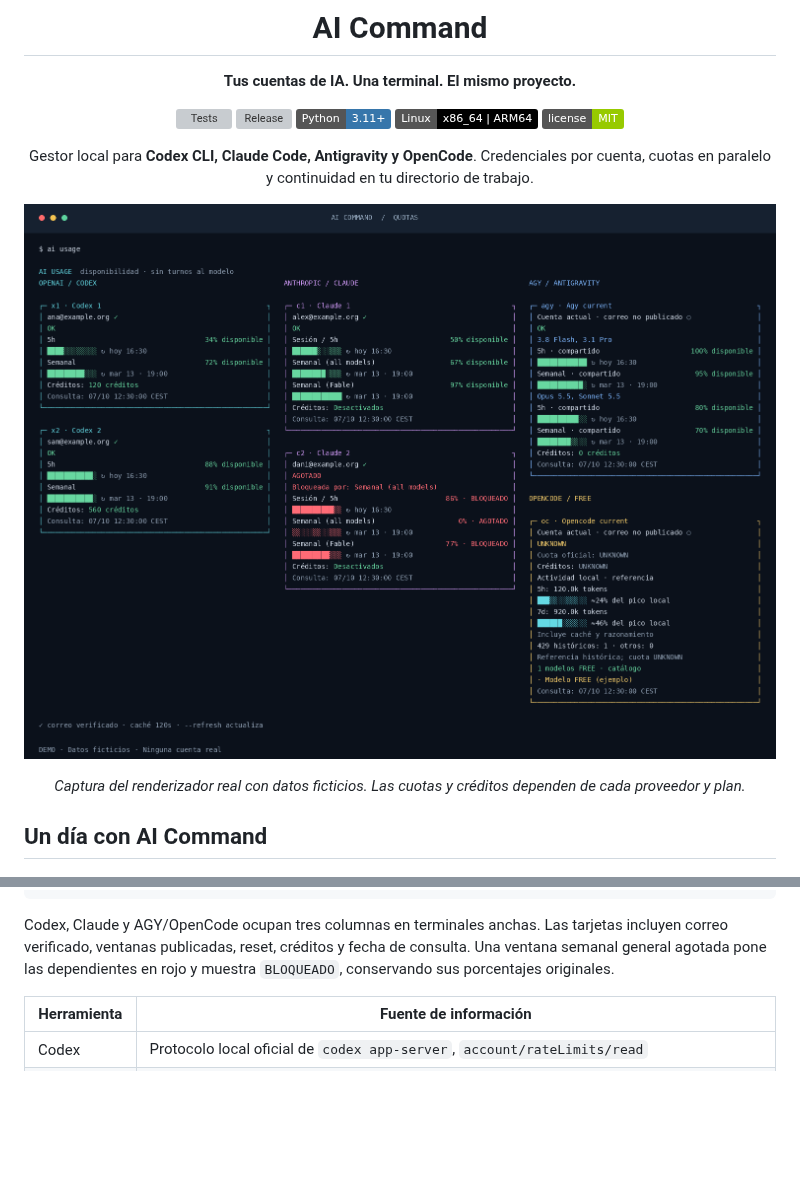
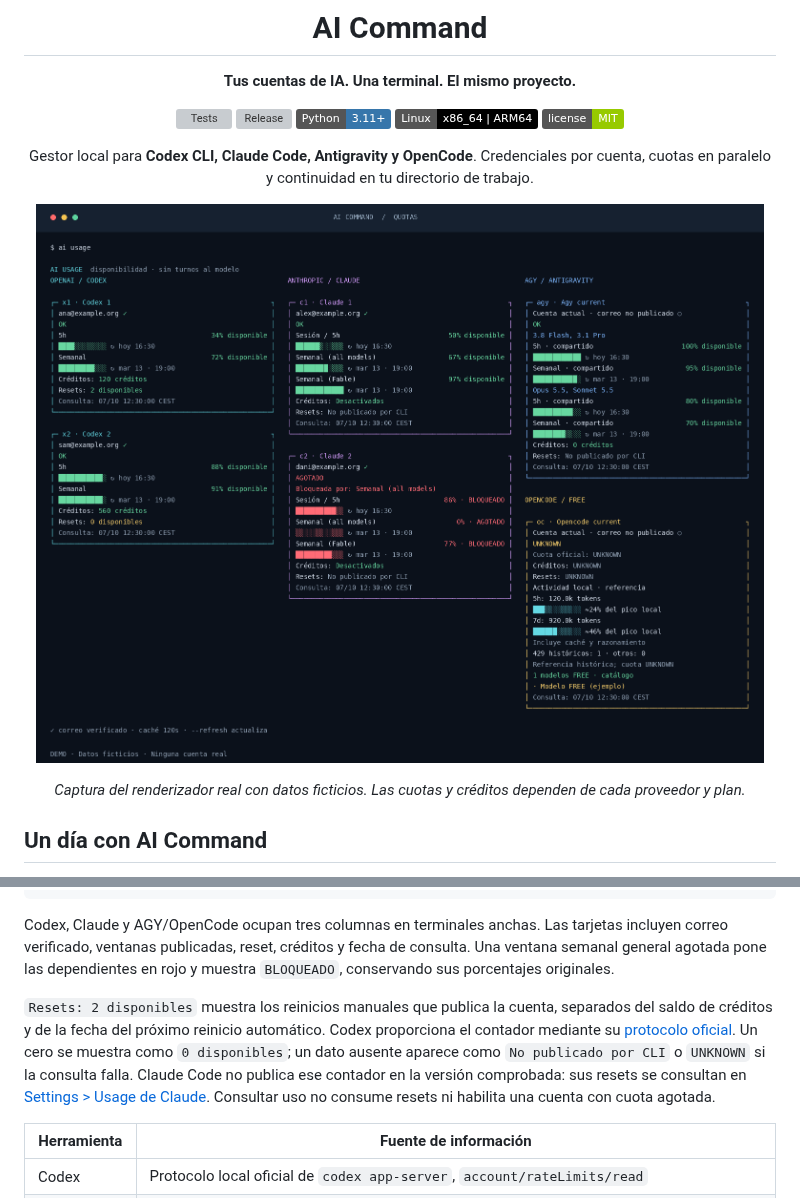
Before and after one commit to tonomolla6/ai-command, a Markdown page: README.md, 2 parts joined by grey strips. Drawn GitHub-style; pictures changed too: docs/images/usage.png; badges without logos; blank space fills up the shorter version; grey boxes are pictures that could not be loaded.

Commit message:
docs(usage): explain manual resets and refresh the fictional quota screenshot

```diff
--- a/README.md
+++ b/README.md
@@ -139,6 +139,16 @@ Codex, Claude y AGY/OpenCode ocupan tres columnas en terminales anchas. Las tarj
 incluyen correo verificado, ventanas publicadas, reset, créditos y fecha de consulta.
 Una ventana semanal general agotada pone las dependientes en rojo y muestra
 `BLOQUEADO`, conservando sus porcentajes originales.
+
+`Resets: 2 disponibles` muestra los reinicios manuales que publica la cuenta,
+separados del saldo de créditos y de la fecha del próximo reinicio automático.
+Codex proporciona el contador mediante su
+[protocolo oficial](https://developers.openai.com/codex/app-server/).
+Un cero se muestra como `0 disponibles`; un dato ausente aparece como
+`No publicado por CLI` o `UNKNOWN` si la consulta falla. Claude Code no publica
+ese contador en la versión comprobada: sus resets se consultan en
+[Settings > Usage de Claude](https://support.claude.com/en/articles/17007452-what-is-a-limit-reset).
+Consultar uso no consume resets ni habilita una cuenta con cuota agotada.
 
 | Herramienta | Fuente de información |
 |---|---|
```
Also changed, not shown: CHANGELOG.md (+1 -0 lines), skills/ai-command/SKILL.md (+4 -0 lines), 1 other file.
